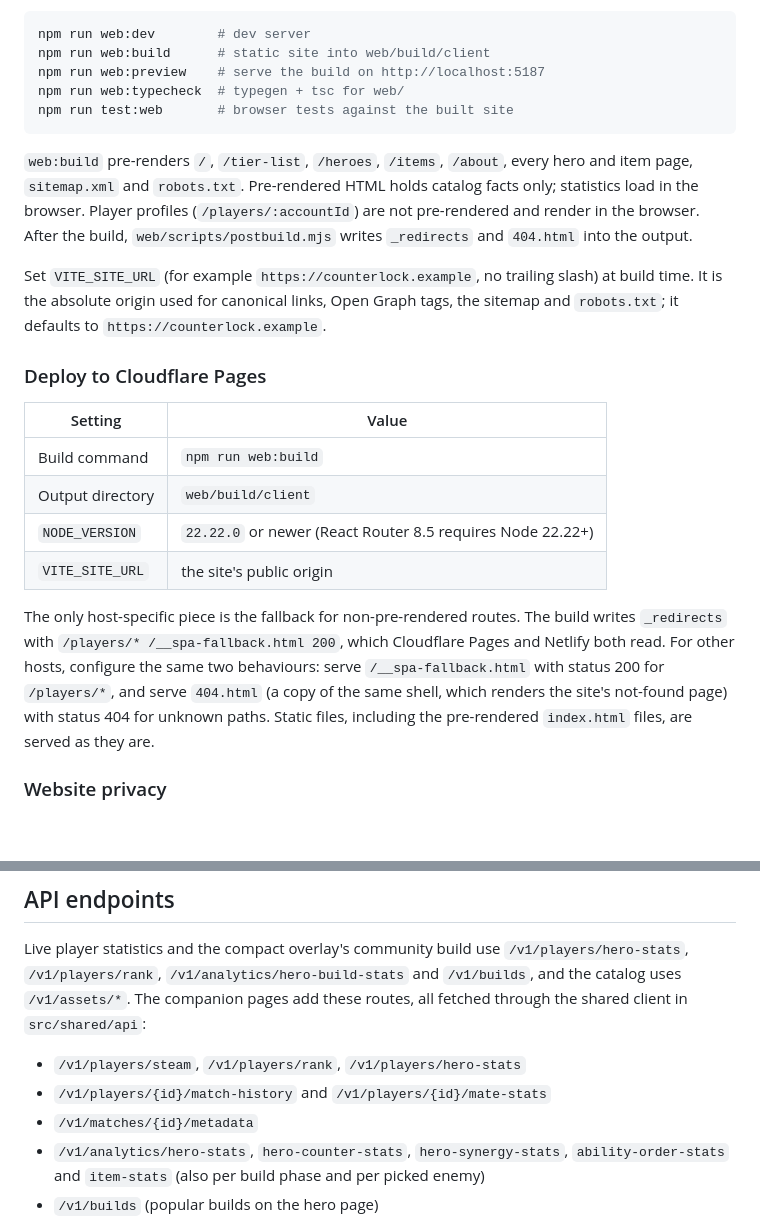
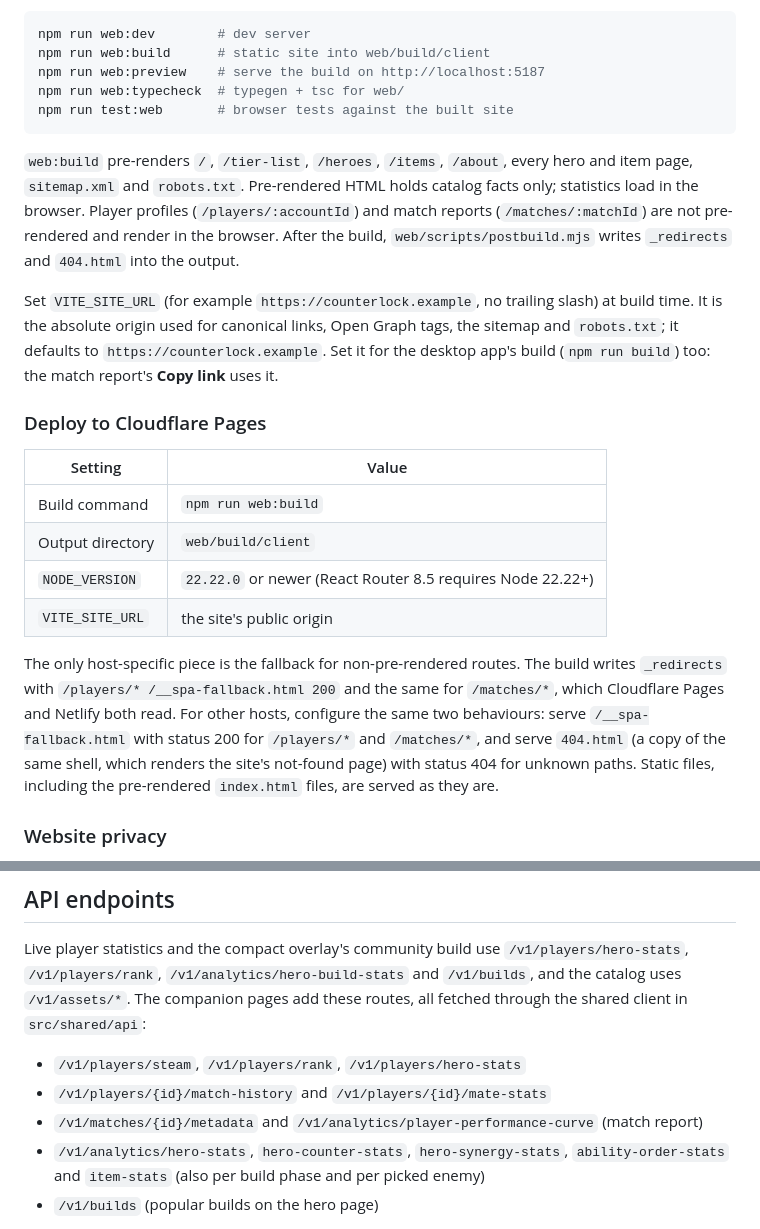
Before and after one commit to rashidmya/counterlock, a Markdown page: README.md, 2 parts joined by grey strips. Drawn GitHub-style; blank space fills up the shorter version.

````diff
--- a/README.md
+++ b/README.md
@@ -85,9 +98,9 @@ npm run web:typecheck  # typegen + tsc for web/
 npm run test:web       # browser tests against the built site
 ```
 
-`web:build` pre-renders `/`, `/tier-list`, `/heroes`, `/items`, `/about`, every hero and item page, `sitemap.xml` and `robots.txt`. Pre-rendered HTML holds catalog facts only; statistics load in the browser. Player profiles (`/players/:accountId`) are not pre-rendered and render in the browser. After the build, `web/scripts/postbuild.mjs` writes `_redirects` and `404.html` into the output.
+`web:build` pre-renders `/`, `/tier-list`, `/heroes`, `/items`, `/about`, every hero and item page, `sitemap.xml` and `robots.txt`. Pre-rendered HTML holds catalog facts only; statistics load in the browser. Player profiles (`/players/:accountId`) and match reports (`/matches/:matchId`) are not pre-rendered and render in the browser. After the build, `web/scripts/postbuild.mjs` writes `_redirects` and `404.html` into the output.
 
-Set `VITE_SITE_URL` (for example `https://counterlock.example`, no trailing slash) at build time. It is the absolute origin used for canonical links, Open Graph tags, the sitemap and `robots.txt`; it defaults to `https://counterlock.example`.
+Set `VITE_SITE_URL` (for example `https://counterlock.example`, no trailing slash) at build time. It is the absolute origin used for canonical links, Open Graph tags, the sitemap and `robots.txt`; it defaults to `https://counterlock.example`. Set it for the desktop app's build (`npm run build`) too: the match report's **Copy link** uses it.
 
 ### Deploy to Cloudflare Pages
 
@@ -98,7 +111,7 @@ Set `VITE_SITE_URL` (for example `https://counterlock.example`, no trailing slas
 | `NODE_VERSION`   | `22.22.0` or newer (React Router 8.5 requires Node 22.22+) |
 | `VITE_SITE_URL`  | the site's public origin                                   |
 
-The only host-specific piece is the fallback for non-pre-rendered routes. The build writes `_redirects` with `/players/* /__spa-fallback.html 200`, which Cloudflare Pages and Netlify both read. For other hosts, configure the same two behaviours: serve `/__spa-fallback.html` with status 200 for `/players/*`, and serve `404.html` (a copy of the same shell, which renders the site's not-found page) with status 404 for unknown paths. Static files, including the pre-rendered `index.html` files, are served as they are.
+The only host-specific piece is the fallback for non-pre-rendered routes. The build writes `_redirects` with `/players/* /__spa-fallback.html 200` and the same for `/matches/*`, which Cloudflare Pages and Netlify both read. For other hosts, configure the same two behaviours: serve `/__spa-fallback.html` with status 200 for `/players/*` and `/matches/*`, and serve `404.html` (a copy of the same shell, which renders the site's not-found page) with status 404 for unknown paths. Static files, including the pre-rendered `index.html` files, are served as they are.
 
 ### Website privacy
 
@@ -171,7 +184,7 @@ Live player statistics and the compact overlay's community build use `/v1/player
 
 - `/v1/players/steam`, `/v1/players/rank`, `/v1/players/hero-stats`
 - `/v1/players/{id}/match-history` and `/v1/players/{id}/mate-stats`
-- `/v1/matches/{id}/metadata`
+- `/v1/matches/{id}/metadata` and `/v1/analytics/player-performance-curve` (match report)
 - `/v1/analytics/hero-stats`, `hero-counter-stats`, `hero-synergy-stats`, `ability-order-stats` and `item-stats` (also per build phase and per picked enemy)
 - `/v1/builds` (popular builds on the hero page)
 
````
Also changed, not shown: other parts of README.md (+14 -1 lines), 1 other file.
